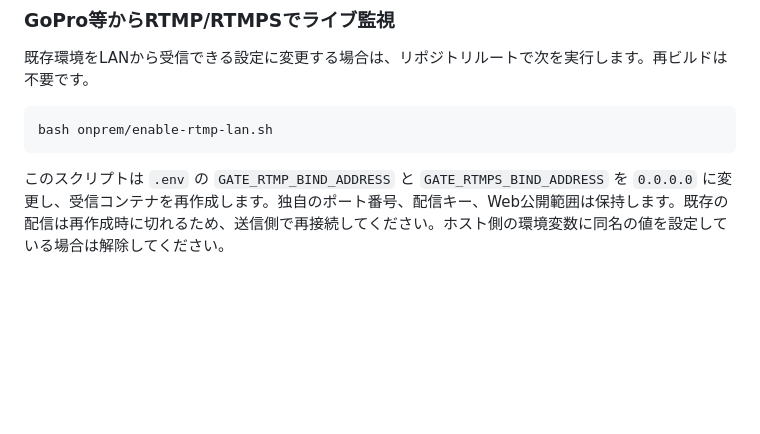
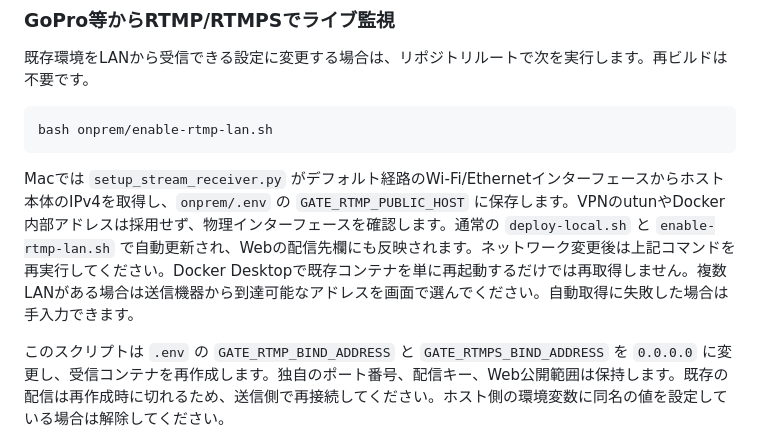
Before and after one commit to UeEmon/AI-Gate-System-, a Markdown page: onprem/README.md, the part around the change. Rendered like a GitHub page; blank space fills up the shorter version.

Commit message:
feat: detect Mac host LAN IP for RTMP destination display

````diff
--- a/onprem/README.md
+++ b/onprem/README.md
@@ -62,6 +62,8 @@ ComposeのUSBデバイス割当は含めていません。Docker版では端末W
 ```bash
 bash onprem/enable-rtmp-lan.sh
 ```
+
+Macでは `setup_stream_receiver.py` がデフォルト経路のWi-Fi/Ethernetインターフェースからホスト本体のIPv4を取得し、`onprem/.env` の `GATE_RTMP_PUBLIC_HOST` に保存します。VPNのutunやDocker内部アドレスは採用せず、物理インターフェースを確認します。通常の `deploy-local.sh` と `enable-rtmp-lan.sh` で自動更新され、Webの配信先欄にも反映されます。ネットワーク変更後は上記コマンドを再実行してください。Docker Desktopで既存コンテナを単に再起動するだけでは再取得しません。複数LANがある場合は送信機器から到達可能なアドレスを画面で選んでください。自動取得に失敗した場合は手入力できます。
 
 このスクリプトは `.env` の `GATE_RTMP_BIND_ADDRESS` と `GATE_RTMPS_BIND_ADDRESS` を `0.0.0.0` に変更し、受信コンテナを再作成します。独自のポート番号、配信キー、Web公開範囲は保持します。既存の配信は再作成時に切れるため、送信側で再接続してください。ホスト側の環境変数に同名の値を設定している場合は解除してください。
 
````
